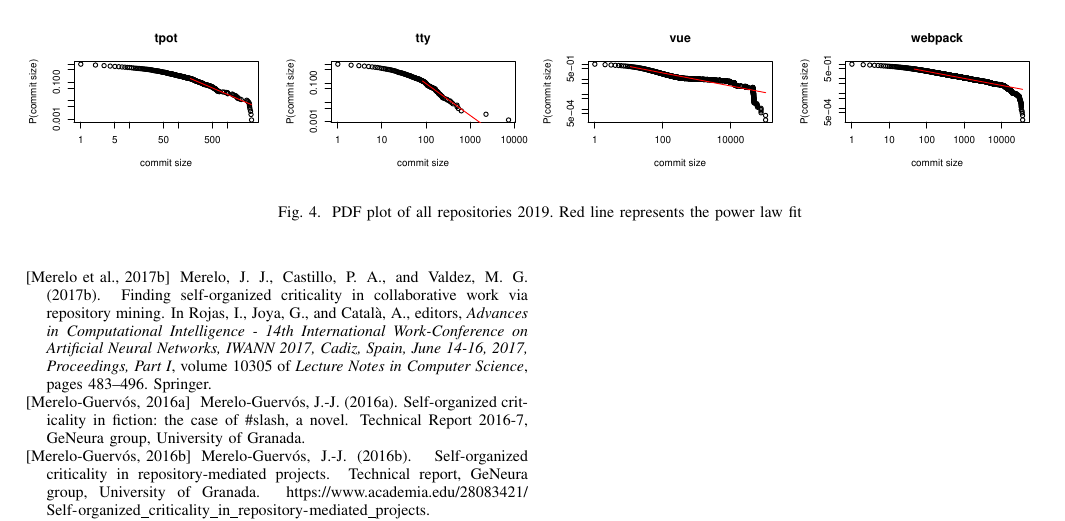
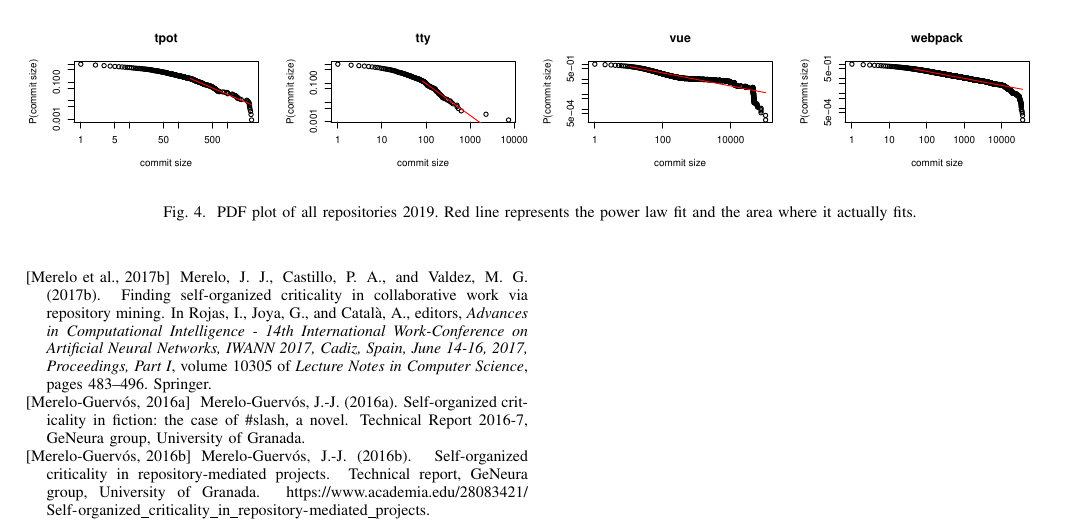
Before and after one commit to geneura-papers/2019-SASO-Repos-Powerlaws, a LaTeX paper (analyzing-repos-saso19.tex): part of page 8 of 8, cut so that both start at the same text. Compiled offline with pdfLaTeX.

Commit message:
Changes caption, please @thebooort check if that's true

```diff
--- a/analyzing-repos-saso19.tex
+++ b/analyzing-repos-saso19.tex
@@ -482,7 +482,8 @@ webpack &50.0  &1.481958114820392  &0.00906295021690492 \\
 
 \begin{figure*}[htbp]
 	\centerline{\includegraphics[width=1\textwidth]{plots/pl2019.eps}}
-	\caption{PDF plot of all repositories 2019. Red line represents the power law fit}
+	\caption{PDF plot of all repositories 2019. Red line
+          represents the power law fit and the area where it actually fits.}
 	\label{fig:pl2019}
 \end{figure*}
 
```
Also changed, not shown: analyzing-repos-saso19.tex (6 more changed lines).
